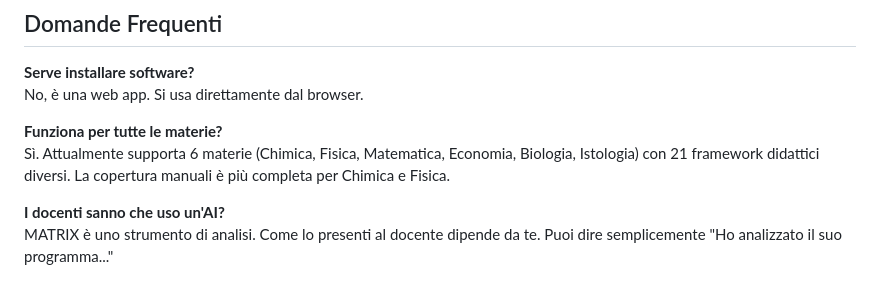
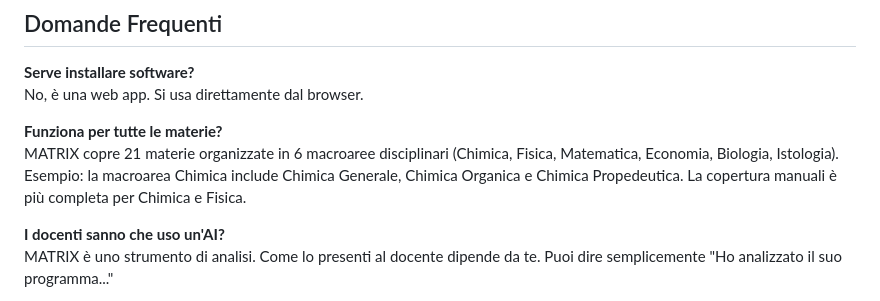
Before and after one commit to sartinisergio/matrix-analisi-programmi, a Markdown page: REPORT_COMMERCIALE_MATRIX.md, the part around the change. Rendered like a GitHub page.

Commit message:
fix(report): clarify subjects vs macroareas - 21 subjects in 6 macroareas (not 6 subjects)

```diff
--- a/REPORT_COMMERCIALE_MATRIX.md
+++ b/REPORT_COMMERCIALE_MATRIX.md
@@ -165,7 +165,7 @@ Prova con 3-4 programmi che conosci già. Confronta le raccomandazioni MATRIX co
 No, è una web app. Si usa direttamente dal browser.
 
 **Funziona per tutte le materie?**
-Sì. Attualmente supporta 6 materie (Chimica, Fisica, Matematica, Economia, Biologia, Istologia) con 21 framework didattici diversi. La copertura manuali è più completa per Chimica e Fisica.
+MATRIX copre 21 materie organizzate in 6 macroaree disciplinari (Chimica, Fisica, Matematica, Economia, Biologia, Istologia). Esempio: la macroarea Chimica include Chimica Generale, Chimica Organica e Chimica Propedeutica. La copertura manuali è più completa per Chimica e Fisica.
 
 **I docenti sanno che uso un'AI?**
 MATRIX è uno strumento di analisi. Come lo presenti al docente dipende da te. Puoi dire semplicemente "Ho analizzato il suo programma..."
```
